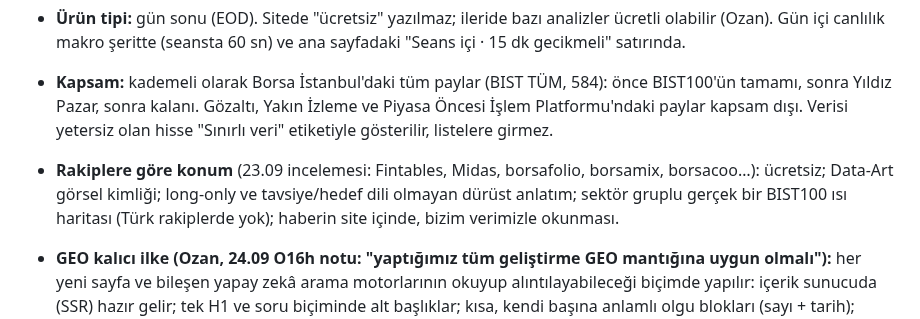
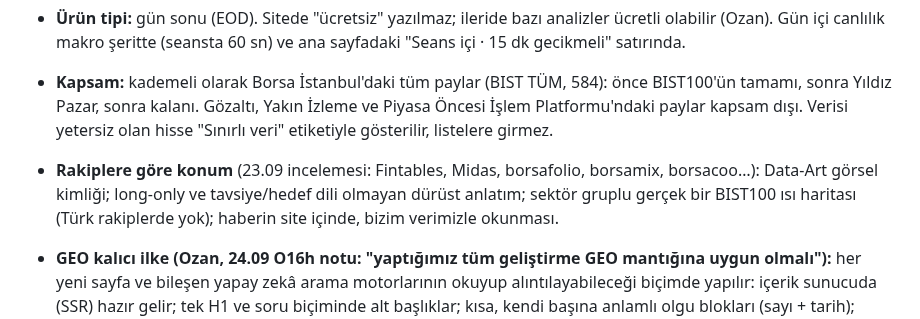
Before and after one commit to ozanturk19/bist30, a Markdown page: docs/URUN-VE-TASARIM.md, the part around the change. GitHub-like rendering.

Commit message:
docs: kanon — konumlandirmada 'ucretsiz' kalkti (Ozan kurali)
Co-Authored-By: Claude Opus 5.5 <noreply@anthropic.com>

```diff
--- a/docs/URUN-VE-TASARIM.md
+++ b/docs/URUN-VE-TASARIM.md
@@ -13,7 +13,7 @@
 - **Üç soru** (her hisse için): **Finansalları nasıl?** · **Fiyatı makul mü?** · **Trend destekliyor mu?** Hisse sayfasındaki özet kartının adı **"3 Soruda {HİSSE}"**.
 - **Ürün tipi:** gün sonu (EOD). Sitede "ücretsiz" yazılmaz; ileride bazı analizler ücretli olabilir (Ozan). Gün içi canlılık makro şeritte (seansta 60 sn) ve ana sayfadaki "Seans içi · 15 dk gecikmeli" satırında.
 - **Kapsam:** kademeli olarak Borsa İstanbul'daki tüm paylar (BIST TÜM, 584): önce BIST100'ün tamamı, sonra Yıldız Pazar, sonra kalanı. Gözaltı, Yakın İzleme ve Piyasa Öncesi İşlem Platformu'ndaki paylar kapsam dışı. Verisi yetersiz olan hisse "Sınırlı veri" etiketiyle gösterilir, listelere girmez.
-- **Rakiplere göre konum** (23.09 incelemesi: Fintables, Midas, borsafolio, borsamix, borsacoo…): ücretsiz; Data-Art görsel kimliği; long-only ve tavsiye/hedef dili olmayan dürüst anlatım; sektör gruplu gerçek bir BIST100 ısı haritası (Türk rakiplerde yok); haberin site içinde, bizim verimizle okunması.
+- **Rakiplere göre konum** (23.09 incelemesi: Fintables, Midas, borsafolio, borsamix, borsacoo…): Data-Art görsel kimliği; long-only ve tavsiye/hedef dili olmayan dürüst anlatım; sektör gruplu gerçek bir BIST100 ısı haritası (Türk rakiplerde yok); haberin site içinde, bizim verimizle okunması.
 
 - **GEO kalıcı ilke (Ozan, 24.09 O16h notu: "yaptığımız tüm geliştirme GEO mantığına uygun olmalı"):** her yeni sayfa ve bileşen yapay zekâ arama motorlarının okuyup alıntılayabileceği biçimde yapılır: içerik sunucuda (SSR) hazır gelir; tek H1 ve soru biçiminde alt başlıklar; kısa, kendi başına anlamlı olgu blokları (sayı + tarih); JSON-LD (FAQPage, Article, Dataset uygun olanı); sitemap ve `llms.txt` güncel. Kaynak etiketi kuralı (§2.8) GEO için de geçerlidir.
 
```
